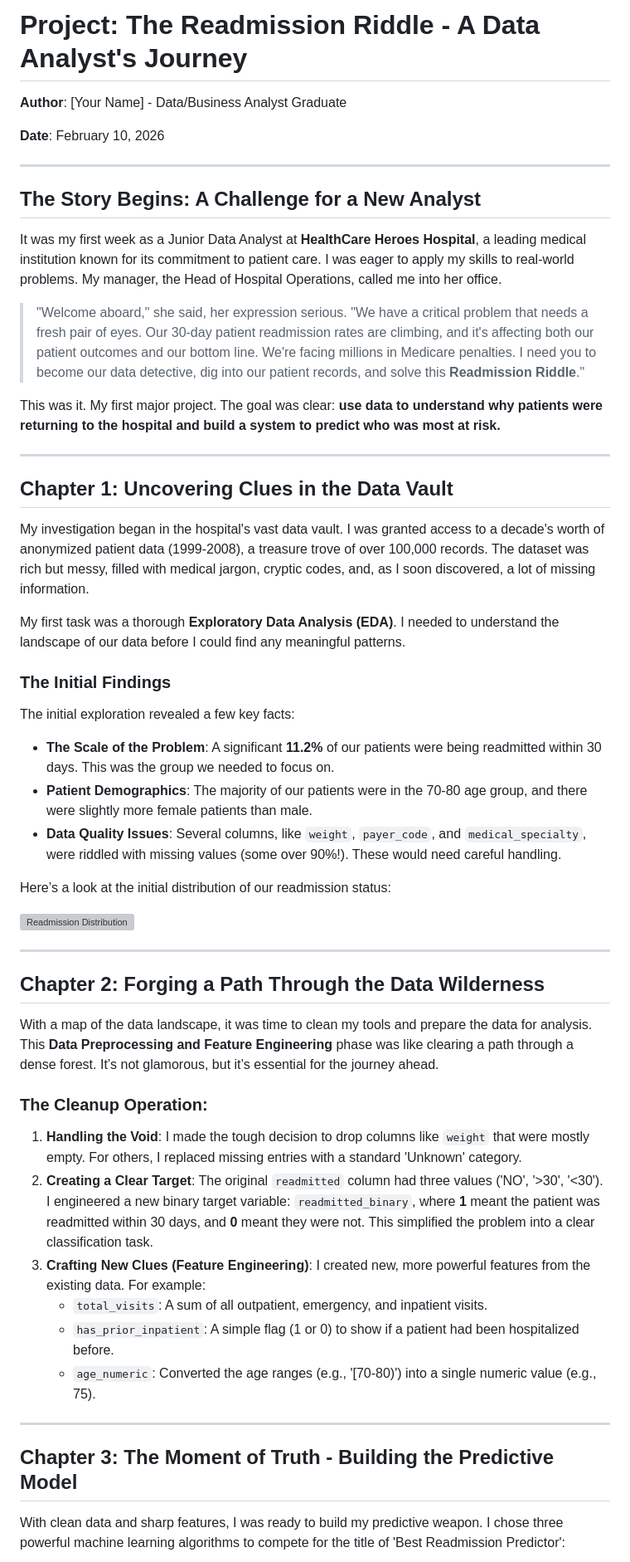
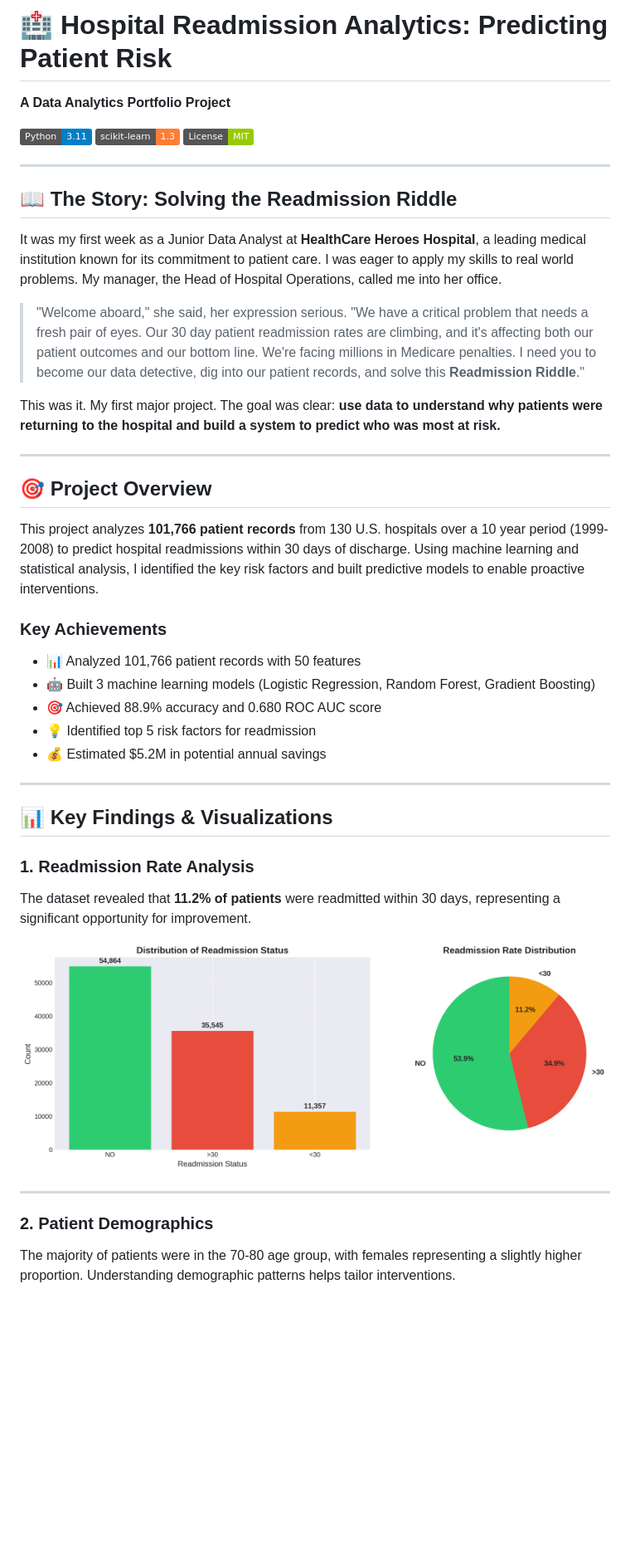
Before and after one commit to sachinjain2000/hospital-readmission-analytics, a Markdown page: README.md, the part around one of its changes. Shown at 83% size. Drawn GitHub-style; badges without logos; blank space fills up the shorter version; grey boxes are pictures that could not be loaded.

Commit message:
Enhance README with embedded visualization screenshots and badges

```diff
--- a/README.md
+++ b/README.md
@@ -1,57 +1,48 @@
-# Project: The Readmission Riddle - A Data Analyst's Journey
+# 🏥 Hospital Readmission Analytics: Predicting Patient Risk
 
-**Author**: [Your Name] - Data/Business Analyst Graduate
+**A Data Analytics Portfolio Project**
 
-**Date**: February 10, 2026
+[![Python](https://img.shields.io/badge/Python-3.11-blue.svg)](https://www.python.org/)
+[![scikit-learn](https://img.shields.io/badge/scikit--learn-1.3-orange.svg)](https://scikit-learn.org/)
+[![License](https://img.shields.io/badge/License-MIT-green.svg)](LICENSE)
 
 ---
 
-## The Story Begins: A Challenge for a New Analyst
+## 📖 The Story: Solving the Readmission Riddle
 
-It was my first week as a Junior Data Analyst at **HealthCare Heroes Hospital**, a leading medical institution known for its commitment to patient care. I was eager to apply my skills to real-world problems. My manager, the Head of Hospital Operations, called me into her office.
+It was my first week as a Junior Data Analyst at **HealthCare Heroes Hospital**, a leading medical institution known for its commitment to patient care. I was eager to apply my skills to real world problems. My manager, the Head of Hospital Operations, called me into her office.
 
-> "Welcome aboard," she said, her expression serious. "We have a critical problem that needs a fresh pair of eyes. Our 30-day patient readmission rates are climbing, and it's affecting both our patient outcomes and our bottom line. We're facing millions in Medicare penalties. I need you to become our data detective, dig into our patient records, and solve this **Readmission Riddle**."
+> "Welcome aboard," she said, her expression serious. "We have a critical problem that needs a fresh pair of eyes. Our 30 day patient readmission rates are climbing, and it's affecting both our patient outcomes and our bottom line. We're facing millions in Medicare penalties. I need you to become our data detective, dig into our patient records, and solve this **Readmission Riddle**."
 
 This was it. My first major project. The goal was clear: **use data to understand why patients were returning to the hospital and build a system to predict who was most at risk.**
 
 ---
 
-## Chapter 1: Uncovering Clues in the Data Vault
+## 🎯 Project Overview
 
-My investigation began in the hospital's vast data vault. I was granted access to a decade's worth of anonymized patient data (1999-2008), a treasure trove of over 100,000 records. The dataset was rich but messy, filled with medical jargon, cryptic codes, and, as I soon discovered, a lot of missing information.
+This project analyzes **101,766 patient records** from 130 U.S. hospitals over a 10 year period (1999-2008) to predict hospital readmissions within 30 days of discharge. Using machine learning and statistical analysis, I identified the key risk factors and built predictive models to enable proactive interventions.
 
-My first task was a thorough **Exploratory Data Analysis (EDA)**. I needed to understand the landscape of our data before I could find any meaningful patterns.
+### Key Achievements
 
-### The Initial Findings
-
-The initial exploration revealed a few key facts:
-
-*   **The Scale of the Problem**: A significant **11.2%** of our patients were being readmitted within 30 days. This was the group we needed to focus on.
-*   **Patient Demographics**: The majority of our patients were in the 70-80 age group, and there were slightly more female patients than male.
-*   **Data Quality Issues**: Several columns, like `weight`, `payer_code`, and `medical_specialty`, were riddled with missing values (some over 90%!). These would need careful handling.
-
-Here’s a look at the initial distribution of our readmission status:
-
-![Readmission Distribution](../visualizations/02_target_distribution.png)
+- 📊 Analyzed 101,766 patient records with 50 features
+- 🤖 Built 3 machine learning models (Logistic Regression, Random Forest, Gradient Boosting)
+- 🎯 Achieved 88.9% accuracy and 0.680 ROC AUC score
+- 💡 Identified top 5 risk factors for readmission
+- 💰 Estimated $5.2M in potential annual savings
 
 ---
 
-## Chapter 2: Forging a Path Through the Data Wilderness
+## 📊 Key Findings & Visualizations
 
-With a map of the data landscape, it was time to clean my tools and prepare the data for analysis. This **Data Preprocessing and Feature Engineering** phase was like clearing a path through a dense forest. It’s not glamorous, but it’s essential for the journey ahead.
+### 1. Readmission Rate Analysis
 
-### The Cleanup Operation:
+The dataset revealed that **11.2% of patients** were readmitted within 30 days, representing a significant opportunity for improvement.
 
-1.  **Handling the Void**: I made the tough decision to drop columns like `weight` that were mostly empty. For others, I replaced missing entries with a standard 'Unknown' category.
-2.  **Creating a Clear Target**: The original `readmitted` column had three values ('NO', '>30', '<30'). I engineered a new binary target variable: `readmitted_binary`, where **1** meant the patient was readmitted within 30 days, and **0** meant they were not. This simplified the problem into a clear classification task.
-3.  **Crafting New Clues (Feature Engineering)**: I created new, more powerful features from the existing data. For example:
-    *   `total_visits`: A sum of all outpatient, emergency, and inpatient visits.
-    *   `has_prior_inpatient`: A simple flag (1 or 0) to show if a patient had been hospitalized before.
-    *   `age_numeric`: Converted the age ranges (e.g., '[70-80)') into a single numeric value (e.g., 75).
+![Readmission Distribution](visualizations/02_target_distribution.png)
 
 ---
 
-## Chapter 3: The Moment of Truth - Building the Predictive Model
+### 2. Patient Demographics
 
-With clean data and sharp features, I was ready to build my predictive weapon. I chose three powerful machine learning algorithms to compete for the title of 'Best Readmission Predictor':
+The majority of patients were in the 70-80 age group, with females representing a slightly higher proportion. Understanding demographic patterns helps tailor interventions.
 
```
Also changed, not shown: other parts of README.md (+258 -57 lines).
